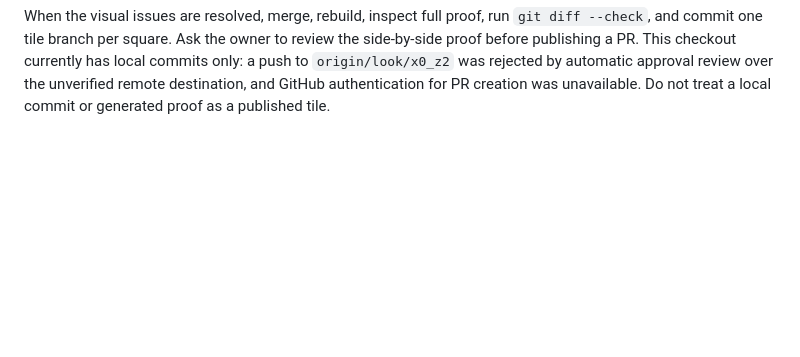
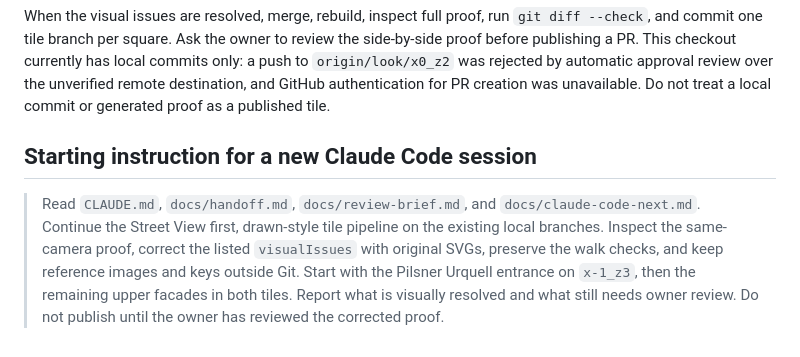
Before and after one commit to zemskekure/vinkothegame, a Markdown page: docs/claude-code-next.md, the part around the change. Drawn GitHub-style; blank space fills up the shorter version.

Commit message:
Add Claude Code continuation prompt

```diff
--- a/docs/claude-code-next.md
+++ b/docs/claude-code-next.md
@@ -97,3 +97,12 @@ tile branch per square. Ask the owner to review the side-by-side proof before pu
 currently has local commits only: a push to `origin/look/x0_z2` was rejected by automatic approval review over
 the unverified remote destination, and GitHub authentication for PR creation was unavailable. Do not treat a
 local commit or generated proof as a published tile.
+
+## Starting instruction for a new Claude Code session
+
+> Read `CLAUDE.md`, `docs/handoff.md`, `docs/review-brief.md`, and `docs/claude-code-next.md`. Continue the
+> Street View first, drawn-style tile pipeline on the existing local branches. Inspect the same-camera proof,
+> correct the listed `visualIssues` with original SVGs, preserve the walk checks, and keep reference images and
+> keys outside Git. Start with the Pilsner Urquell entrance on `x-1_z3`, then the remaining upper facades in
+> both tiles. Report what is visually resolved and what still needs owner review. Do not publish until the
+> owner has reviewed the corrected proof.
```
